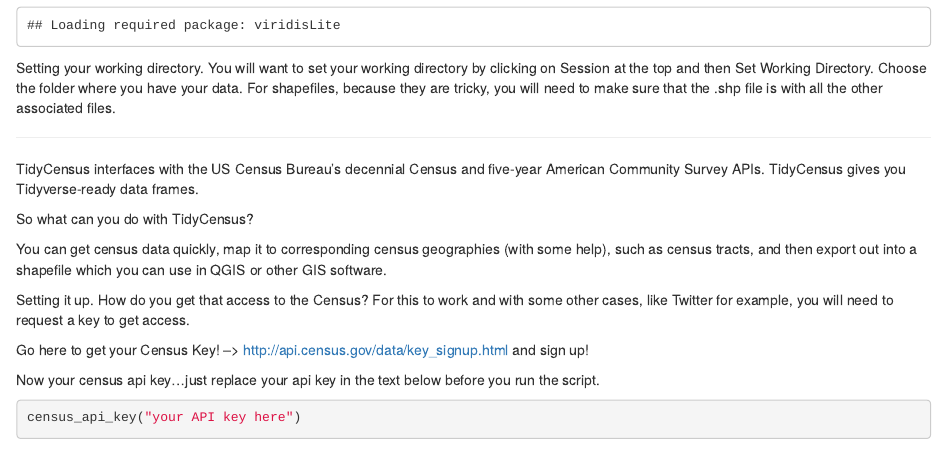
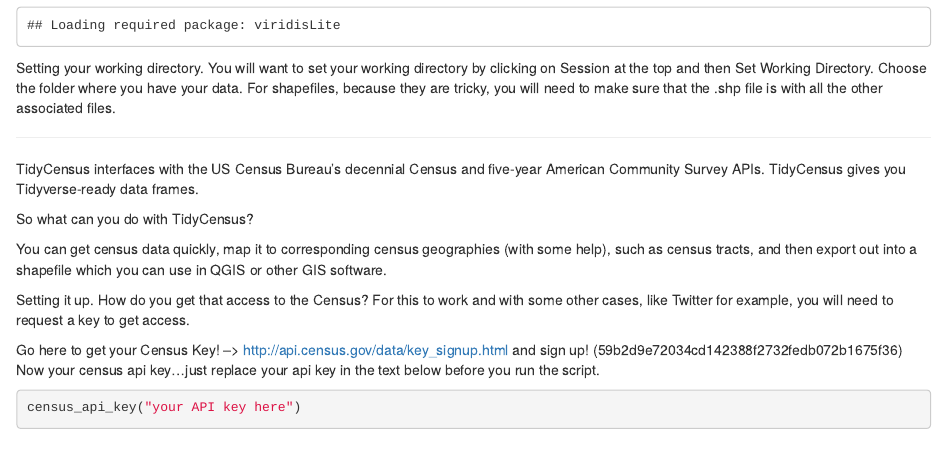
Before and after one commit to andyrutkowski/schoolofdataspatial2018, an R Markdown document (SpatialDatawithR.Rmd): the page in a window 1100 px wide, from 1140 px down. Rendered offline with R 4.5, knitr and Pandoc, with nearby package versions; some code elsewhere in the file could not run offline.

Commit message:
Update SpatialDatawithR.Rmd

````diff
--- a/SpatialDatawithR.Rmd
+++ b/SpatialDatawithR.Rmd
@@ -61,7 +61,7 @@
 
 Go here to get your Census Key! --> http://api.census.gov/data/key_signup.html
 and sign up!
-
+(59b2d9e72034cd142388f2732fedb072b1675f36)
 Now your census api key...just replace  your api key in the text below before you run the script.
 
 ```{r}
````
